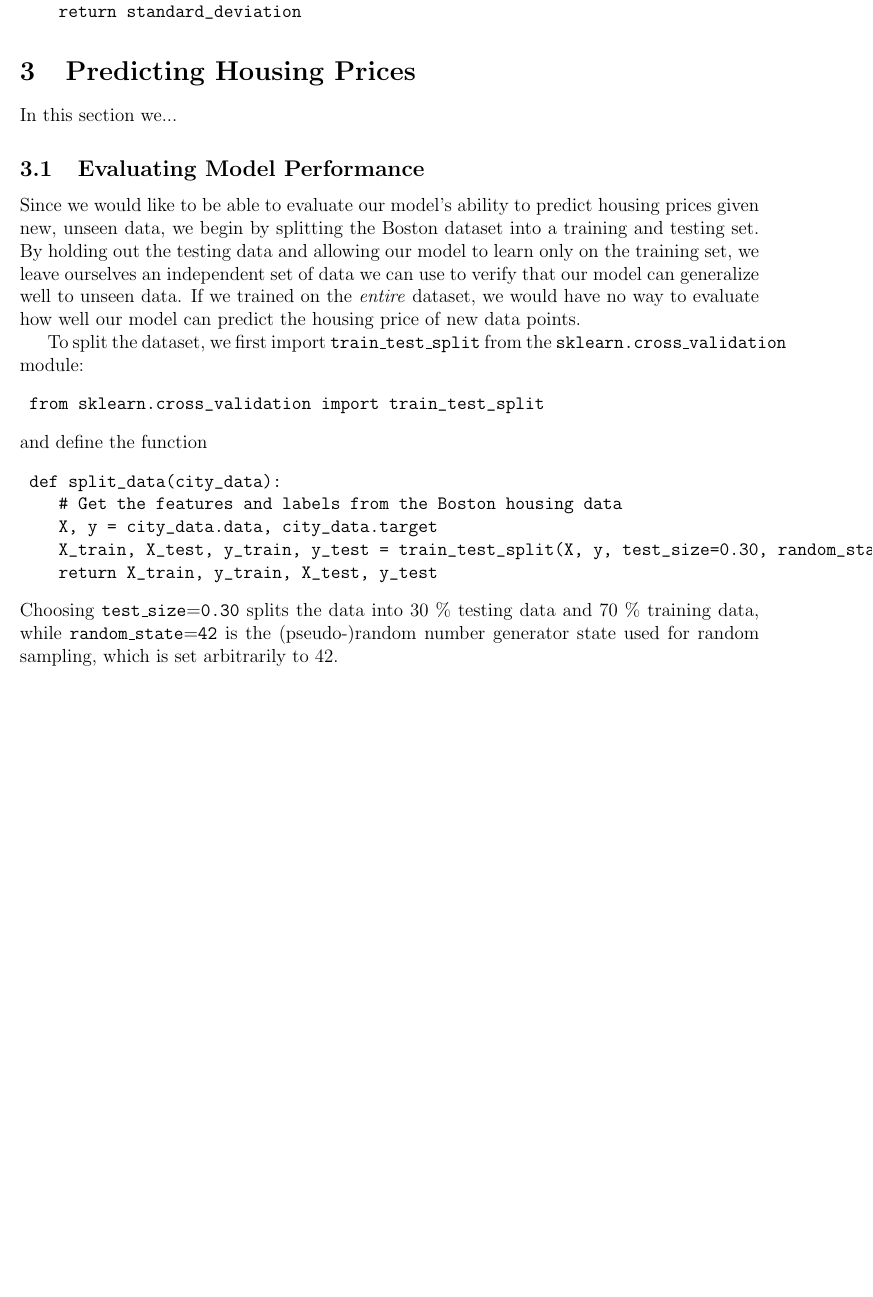
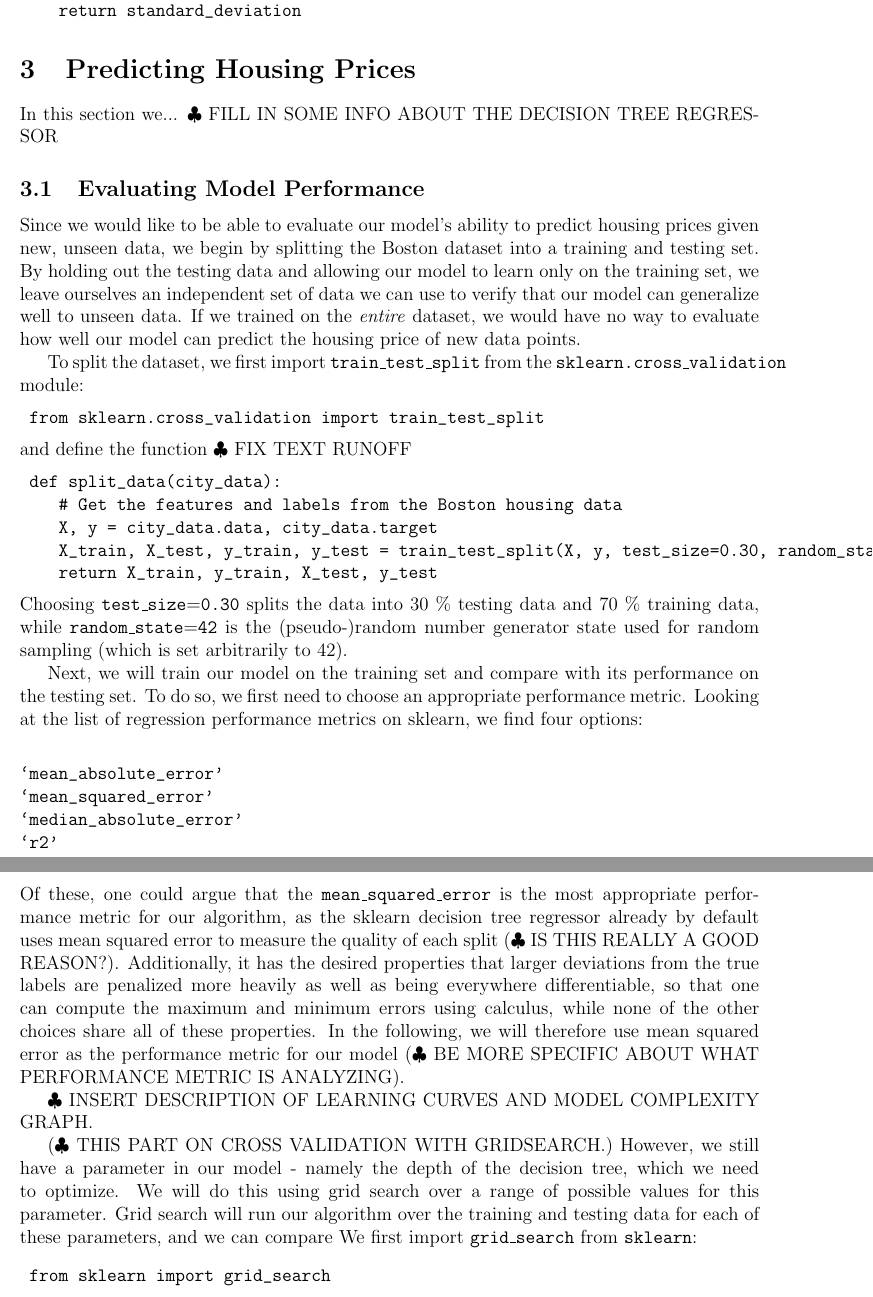
Before and after one commit to atrimm6/Machine-Learning-Engineer-Nanodegree-Projects, a LaTeX paper (BostonHousing.tex): part of page 3 of 3 before the commit and two parts of pages 3 and 4 of 4 after it, the two joined at a grey line, cut so that both start at the same text, the shorter picture padded with empty space. Compiled offline with pdfLaTeX.

Commit message:
Updates to .tex and .pdf files

```diff
--- a/BostonHousing.tex
+++ b/BostonHousing.tex
@@ -119,7 +119,7 @@ def get_mean_price(city_data):
 \end{verbatim}
 
 \section{Predicting Housing Prices}
-In this section we...
+In this section we... $\clubsuit$ FILL IN SOME INFO ABOUT THE DECISION TREE REGRESSOR
 \subsection{Evaluating Model Performance}
 Since we would like to be able to evaluate our model's ability to predict housing prices given new, unseen data, we begin by splitting the Boston dataset into a training and testing set. By holding out the testing data and allowing our model to learn only on the training set, we leave ourselves an independent set of data we can use to verify that our model can generalize well to unseen data. If we trained on the \emph{entire} dataset, we would have no way to evaluate how well our model can predict the housing price of new data points.
 
@@ -127,7 +127,7 @@ To split the dataset, we first import \texttt{train\_test\_split} from the \text
 \begin{verbatim}
 	from sklearn.cross_validation import train_test_split
 \end{verbatim}
-and define the function
+and define the function $\clubsuit$ FIX TEXT RUNOFF
 \begin{verbatim}
 	def split_data(city_data):
     # Get the features and labels from the Boston housing data
@@ -135,6 +135,21 @@ and define the function
     X_train, X_test, y_train, y_test = train_test_split(X, y, test_size=0.30, random_state=42)
     return X_train, y_train, X_test, y_test
 \end{verbatim}
-Choosing \texttt{test\_size$=$0.30} splits the data into 30 \% testing data and 70 \% training data, while \texttt{random\_state$=$42} is the (pseudo-)random number generator state used for random sampling, which is set arbitrarily to 42.
+Choosing \texttt{test\_size$=$0.30} splits the data into 30 \% testing data and 70 \% training data, while \texttt{random\_state$=$42} is the (pseudo-)random number generator state used for random sampling (which is set arbitrarily to 42).
 
+Next, we will train our model on the training set and compare with its performance on the testing set. To do so, we first need to choose an appropriate performance metric. Looking at the list of regression performance metrics on sklearn, we find four options:
+\begin{verbatim}
+‘mean_absolute_error’
+‘mean_squared_error’
+‘median_absolute_error’
+‘r2’
+\end{verbatim}
+Of these, one could argue that the \texttt{mean\_squared\_error} is the most appropriate performance metric for our algorithm, as the sklearn decision tree regressor already by default uses mean squared error to measure the quality of each split ($\clubsuit $ IS THIS REALLY A GOOD REASON?). Additionally, it has the desired properties that larger deviations from the true labels are penalized more heavily as well as being everywhere differentiable, so that one can compute the maximum and minimum errors using calculus, while none of the other choices share all of these properties. In the following, we will therefore use mean squared error as the performance metric for our model ($\clubsuit$ BE MORE SPECIFIC ABOUT WHAT PERFORMANCE METRIC IS ANALYZING).
+
+$\clubsuit$ INSERT DESCRIPTION OF LEARNING CURVES AND MODEL COMPLEXITY GRAPH.
+
+($\clubsuit$ THIS PART ON CROSS VALIDATION WITH GRIDSEARCH.) However, we still have a parameter in our model - namely the depth of the decision tree, which we need to optimize. We will do this using grid search over a range of possible values for this parameter. Grid search will run our algorithm over the training and testing data for each of these parameters, and we can compare We first import \texttt{grid\_search} from \texttt{sklearn}:
+\begin{verbatim}
+	from sklearn import grid_search
+\end{verbatim}
 \end{document}
```
Also changed, not shown: BostonHousing.pdf.
